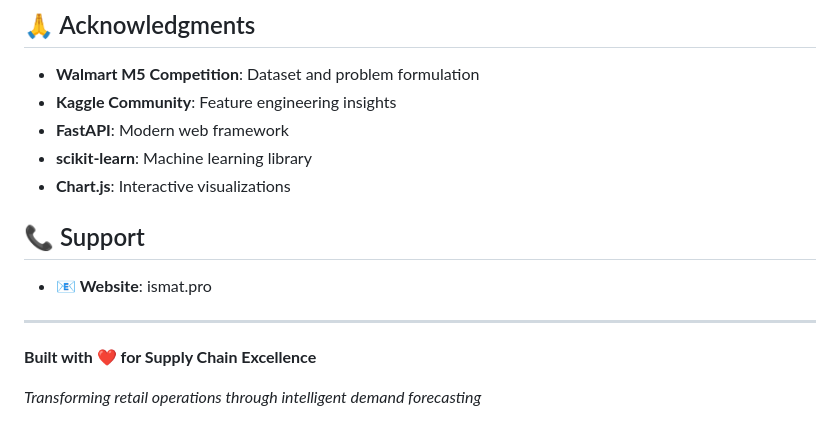
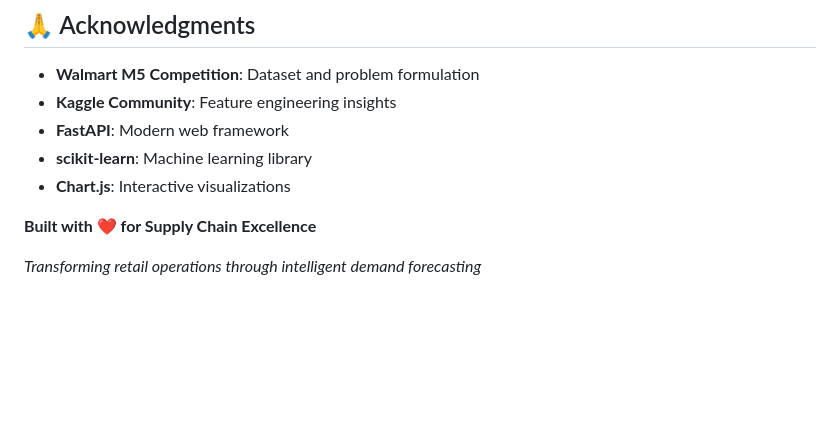
Before and after one commit to Ismat-Samadov/demand_forecasting, a Markdown page: README.md, the part around the change. GitHub-like rendering; blank space fills up the shorter version.

```diff
--- a/README.md
+++ b/README.md
@@ -1133,12 +1133,6 @@ This project is licensed under the MIT License - see the [LICENSE](LICENSE) file
 - **scikit-learn**: Machine learning library
 - **Chart.js**: Interactive visualizations
 
-## 📞 Support
-
-- **📧 Website**: ismat.pro
-
----
-
 **Built with ❤️ for Supply Chain Excellence**
 
 *Transforming retail operations through intelligent demand forecasting*
```
